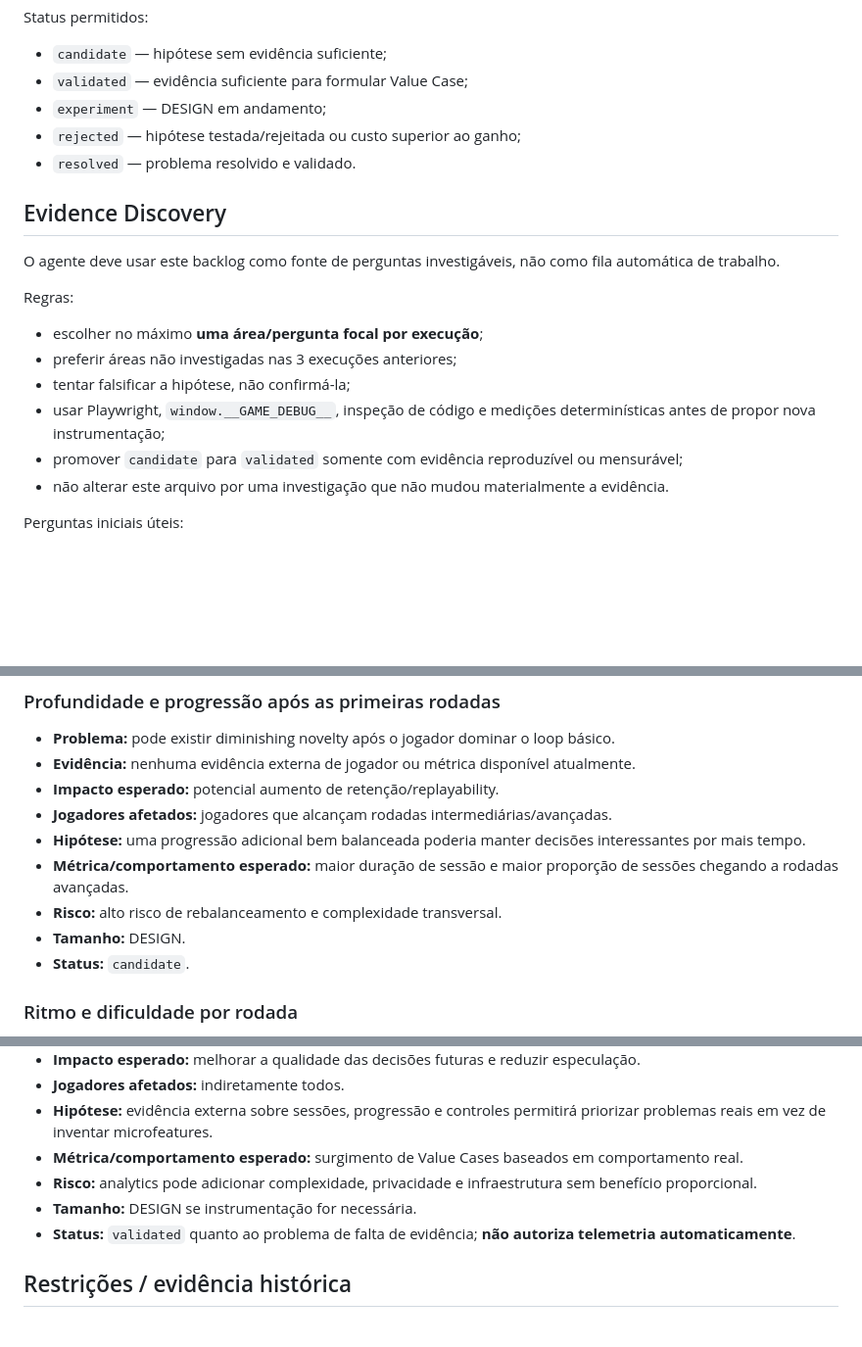
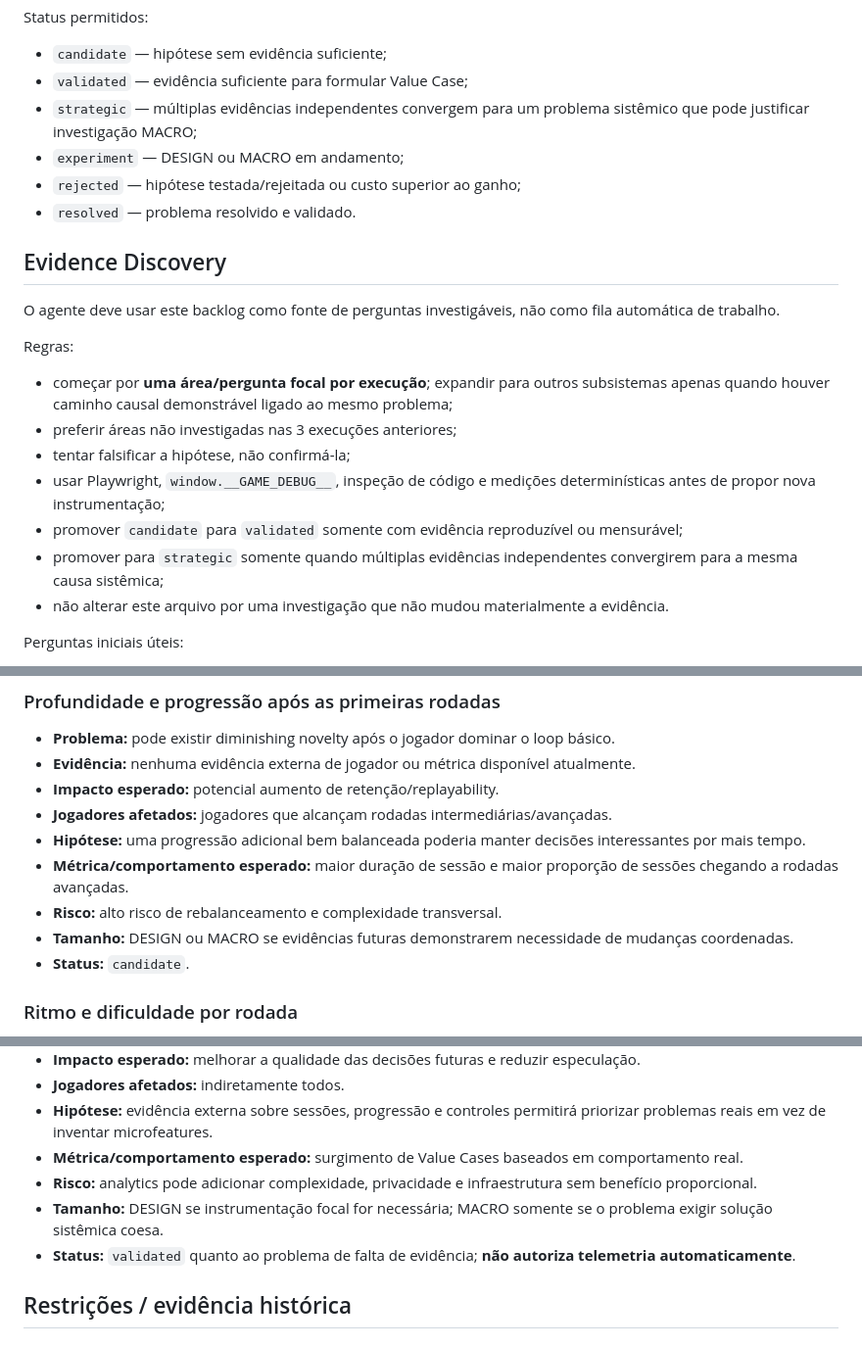
Before and after one commit to marcosmallet/breakout-gauntlet-loop, a Markdown page: VALUE_BACKLOG.md, 3 parts joined by grey strips. Shown at 98% size. GitHub-like rendering; blank space fills up the shorter version.

Commit message:
docs: add strategic backlog status

```diff
--- a/VALUE_BACKLOG.md
+++ b/VALUE_BACKLOG.md
@@ -21,7 +21,8 @@ Cada oportunidade deve responder, quando aplicável:
 Status permitidos:
 - `candidate` — hipótese sem evidência suficiente;
 - `validated` — evidência suficiente para formular Value Case;
-- `experiment` — DESIGN em andamento;
+- `strategic` — múltiplas evidências independentes convergem para um problema sistêmico que pode justificar investigação MACRO;
+- `experiment` — DESIGN ou MACRO em andamento;
 - `rejected` — hipótese testada/rejeitada ou custo superior ao ganho;
 - `resolved` — problema resolvido e validado.
 
@@ -30,11 +31,12 @@ Status permitidos:
 O agente deve usar este backlog como fonte de perguntas investigáveis, não como fila automática de trabalho.
 
 Regras:
-- escolher no máximo **uma área/pergunta focal por execução**;
+- começar por **uma área/pergunta focal por execução**; expandir para outros subsistemas apenas quando houver caminho causal demonstrável ligado ao mesmo problema;
 - preferir áreas não investigadas nas 3 execuções anteriores;
 - tentar falsificar a hipótese, não confirmá-la;
 - usar Playwright, `window.__GAME_DEBUG__`, inspeção de código e medições determinísticas antes de propor nova instrumentação;
 - promover `candidate` para `validated` somente com evidência reproduzível ou mensurável;
+- promover para `strategic` somente quando múltiplas evidências independentes convergirem para a mesma causa sistêmica;
 - não alterar este arquivo por uma investigação que não mudou materialmente a evidência.
 
 Perguntas iniciais úteis:
@@ -68,7 +70,7 @@ Perguntas iniciais úteis:
 - **Hipótese:** uma progressão adicional bem balanceada poderia manter decisões interessantes por mais tempo.
 - **Métrica/comportamento esperado:** maior duração de sessão e maior proporção de sessões chegando a rodadas avançadas.
 - **Risco:** alto risco de rebalanceamento e complexidade transversal.
-- **Tamanho:** DESIGN.
+- **Tamanho:** DESIGN ou MACRO se evidências futuras demonstrarem necessidade de mudanças coordenadas.
 - **Status:** `candidate`.
 
 ### Ritmo e dificuldade por rodada
@@ -92,7 +94,7 @@ Perguntas iniciais úteis:
 - **Hipótese:** evidência externa sobre sessões, progressão e controles permitirá priorizar problemas reais em vez de inventar microfeatures.
 - **Métrica/comportamento esperado:** surgimento de Value Cases baseados em comportamento real.
 - **Risco:** analytics pode adicionar complexidade, privacidade e infraestrutura sem benefício proporcional.
-- **Tamanho:** DESIGN se instrumentação for necessária.
+- **Tamanho:** DESIGN se instrumentação focal for necessária; MACRO somente se o problema exigir solução sistêmica coesa.
 - **Status:** `validated` quanto ao problema de falta de evidência; **não autoriza telemetria automaticamente**.
 
 ## Restrições / evidência histórica
```
